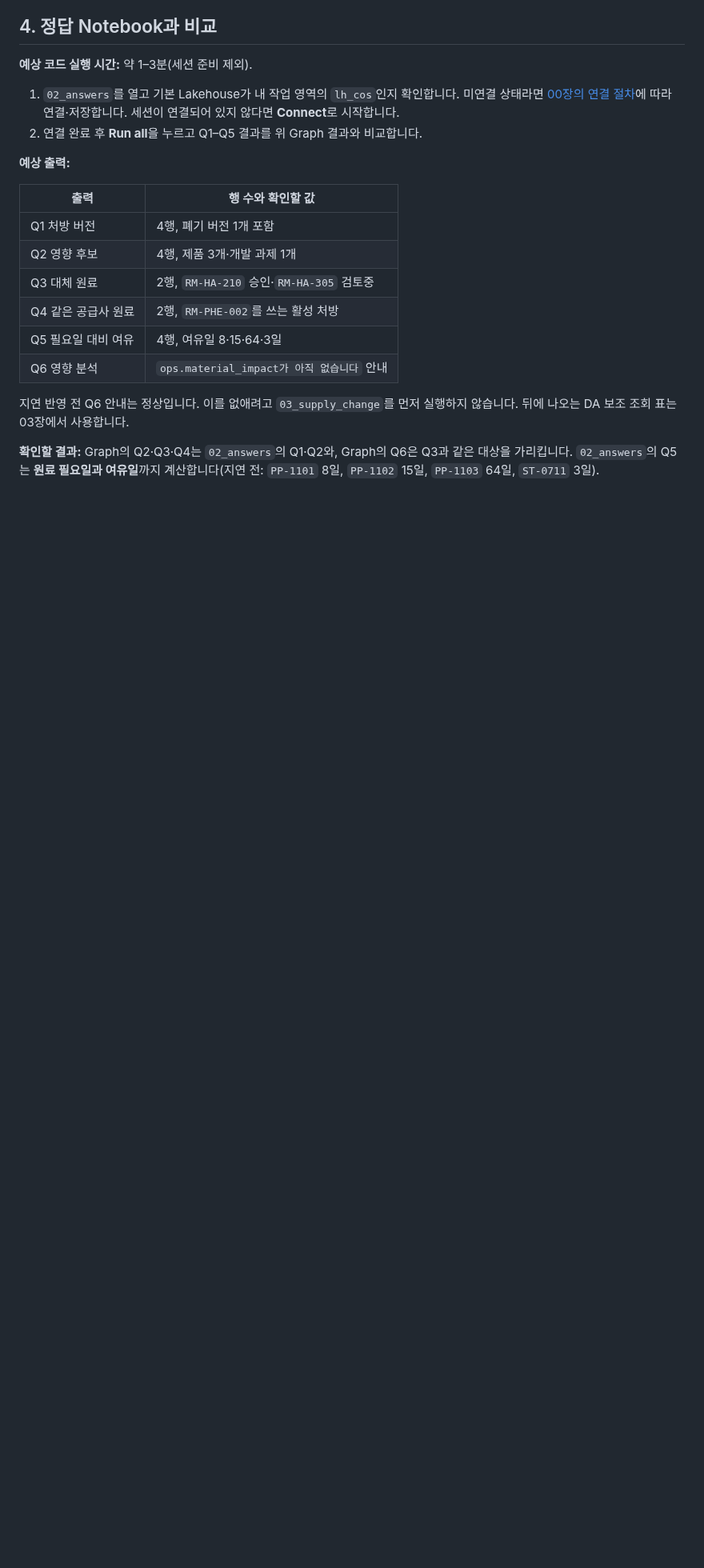
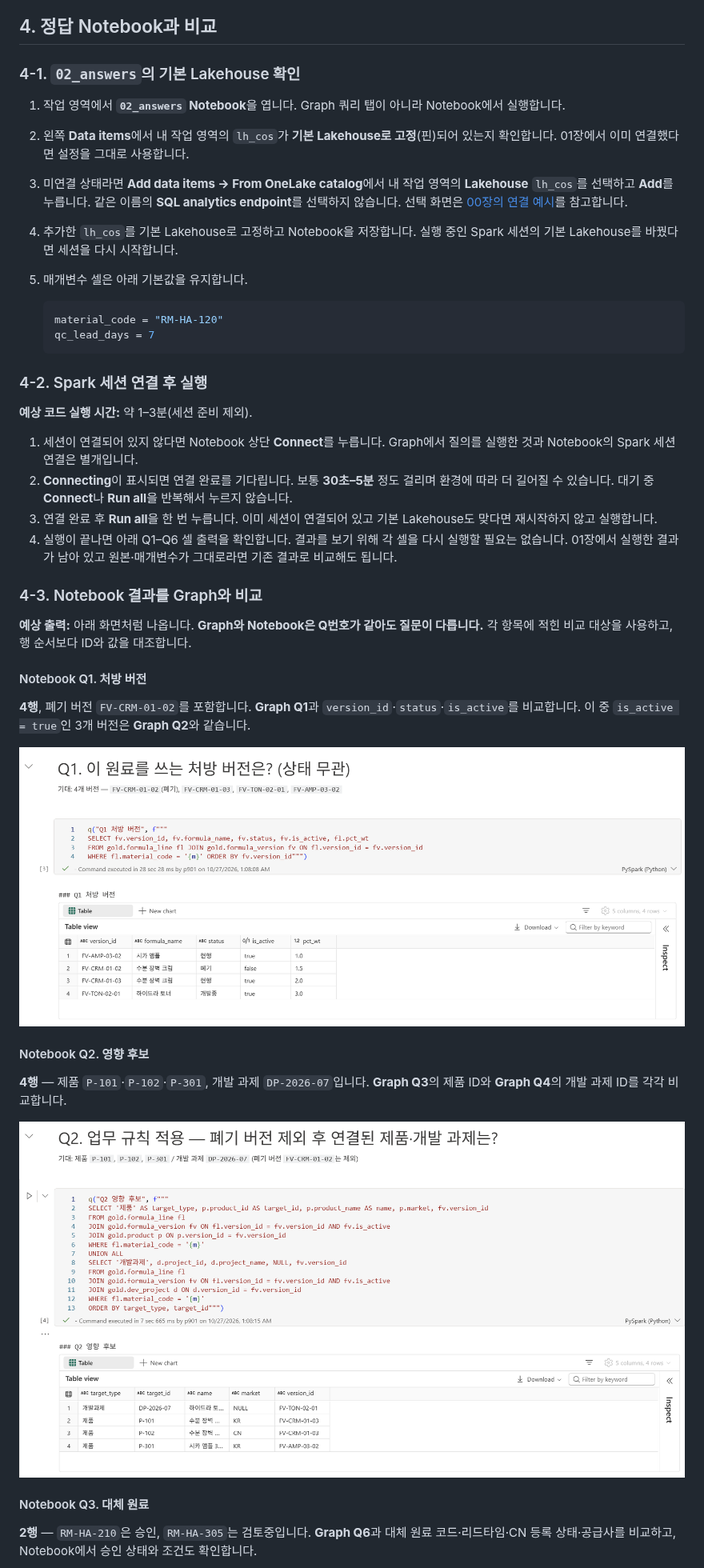
Before and after one commit to minkyung01/fabric-cosmetics-workshop, a Markdown page: docs/02-graph.md, the part around one of its changes. Shown at 80% size. Rendered like a GitHub page; pictures changed too: assets/screenshots/02-answers-q1-formula-versions.png (added), assets/screenshots/02-answers-q2-impact-candidates.png (added); blank space fills up the shorter version.

````diff
--- a/docs/02-graph.md
+++ b/docs/02-graph.md
@@ -145,22 +145,45 @@ RETURN alt.material_code, alt.material_name, alt.lead_time_days, alt.cn_registra
 
 ## 4. 정답 Notebook과 비교
 
+### 4-1. `02_answers`의 기본 Lakehouse 확인
+
+1. 작업 영역에서 **`02_answers` Notebook**을 엽니다. Graph 쿼리 탭이 아니라 Notebook에서 실행합니다.
+2. 왼쪽 **Data items**에서 내 작업 영역의 `lh_cos`가 **기본 Lakehouse로 고정**(핀)되어 있는지 확인합니다. 01장에서 이미 연결했다면 설정을 그대로 사용합니다.
+3. 미연결 상태라면 **Add data items → From OneLake catalog**에서 내 작업 영역의 **Lakehouse** `lh_cos`를 선택하고 **Add**를 누릅니다. 같은 이름의 **SQL analytics endpoint**를 선택하지 않습니다. 선택 화면은 [00장의 연결 예시](00-scenario.md#4-notebook에-기본-lakehouse-연결)를 참고합니다.
+4. 추가한 `lh_cos`를 기본 Lakehouse로 고정하고 Notebook을 저장합니다. 실행 중인 Spark 세션의 기본 Lakehouse를 바꿨다면 세션을 다시 시작합니다.
+5. 매개변수 셀은 아래 기본값을 유지합니다.
+
+   ```python
+   material_code = "RM-HA-120"
+   qc_lead_days = 7
+   ```
+
+### 4-2. Spark 세션 연결 후 실행
+
 **예상 코드 실행 시간:** 약 1–3분(세션 준비 제외).
 
-1. `02_answers`를 열고 기본 Lakehouse가 내 작업 영역의 `lh_cos`인지 확인합니다. 미연결 상태라면 [00장의 연결 절차](00-scenario.md#4-notebook에-기본-lakehouse-연결)에 따라 연결·저장합니다. 세션이 연결되어 있지 않다면 **Connect**로 시작합니다.
-2. 연결 완료 후 **Run all**을 누르고 Q1–Q5 결과를 위 Graph 결과와 비교합니다.
+1. 세션이 연결되어 있지 않다면 Notebook 상단 **Connect**를 누릅니다. Graph에서 질의를 실행한 것과 Notebook의 Spark 세션 연결은 별개입니다.
+2. **Connecting**이 표시되면 연결 완료를 기다립니다. 보통 **30초–5분** 정도 걸리며 환경에 따라 더 길어질 수 있습니다. 대기 중 **Connect**나 **Run all**을 반복해서 누르지 않습니다.
+3. 연결 완료 후 **Run all**을 한 번 누릅니다. 이미 세션이 연결되어 있고 기본 Lakehouse도 맞다면 재시작하지 않고 실행합니다.
+4. 실행이 끝나면 아래 Q1–Q6 셀 출력을 확인합니다. 결과를 보기 위해 각 셀을 다시 실행할 필요는 없습니다. 01장에서 실행한 결과가 남아 있고 원본·매개변수가 그대로라면 기존 결과로 비교해도 됩니다.
 
-**예상 출력:**
+### 4-3. Notebook 결과를 Graph와 비교
 
-| 출력 | 행 수와 확인할 값 |
-|---|---|
-| Q1 처방 버전 | 4행, 폐기 버전 1개 포함 |
-| Q2 영향 후보 | 4행, 제품 3개·개발 과제 1개 |
-| Q3 대체 원료 | 2행, `RM-HA-210` 승인·`RM-HA-305` 검토중 |
-| Q4 같은 공급사 원료 | 2행, `RM-PHE-002`를 쓰는 활성 처방 |
-| Q5 필요일 대비 여유 | 4행, 여유일 8·15·64·3일 |
-| Q6 영향 분석 | `ops.material_impact가 아직 없습니다` 안내 |
+**예상 출력:** 아래 화면처럼 나옵니다. **Graph와 Notebook은 Q번호가 같아도 질문이 다릅니다.** 각 항목에 적힌 비교 대상을 사용하고, 행 순서보다 ID와 값을 대조합니다.
 
-지연 반영 전 Q6 안내는 정상입니다. 이를 없애려고 `03_supply_change`를 먼저 실행하지 않습니다. 뒤에 나오는 DA 보조 조회 표는 03장에서 사용합니다.
+#### Notebook Q1. 처방 버전
 
-**확인할 결과:** Graph의 Q2·Q3·Q4는 `02_answers`의 Q1·Q2와, Graph의 Q6은 Q3과 같은 대상을 가리킵니다. `02_answers`의 Q5는 **원료 필요일과 여유일**까지 계산합니다(지연 전: `PP-1101` 8일, `PP-1102` 15일, `PP-1103` 64일, `ST-0711` 3일).
+**4행**, 폐기 버전 `FV-CRM-01-02`를 포함합니다. **Graph Q1**과 `version_id`·`status`·`is_active`를 비교합니다. 이 중 `is_active = true`인 3개 버전은 **Graph Q2**와 같습니다.
+
+![Notebook Q1 실행 결과: RM-HA-120의 처방 버전 4행과 상태·활성 여부](../assets/screenshots/02-answers-q1-formula-versions.png)
+
+#### Notebook Q2. 영향 후보
+
+**4행** — 제품 `P-101`·`P-102`·`P-301`, 개발 과제 `DP-2026-07`입니다. **Graph Q3**의 제품 ID와 **Graph Q4**의 개발 과제 ID를 각각 비교합니다.
+
+![Notebook Q2 실행 결과: 활성 처방에 연결된 제품 3개와 개발 과제 1개의 4행](../assets/screenshots/02-answers-q2-impact-candidates.png)
+
+#### Notebook Q3. 대체 원료
+
+**2행** — `RM-HA-210`은 승인, `RM-HA-305`는 검토중입니다. **Graph Q6**과 대체 원료 코드·리드타임·CN 등록 상태·공급사를 비교하고, Notebook에서 승인 상태와 조건도 확인합니다.
+
````
Also changed, not shown: other parts of docs/02-graph.md (+21 -0 lines), assets/screenshots/02-answers-q3-alternatives.png (added), assets/screenshots/02-answers-q4-supplier-materials.png (added), assets/screenshots/02-answers-q5-schedule-slack.png (added), assets/screenshots/02-answers-q6-before-supply-change.png (added), 1 other file.
